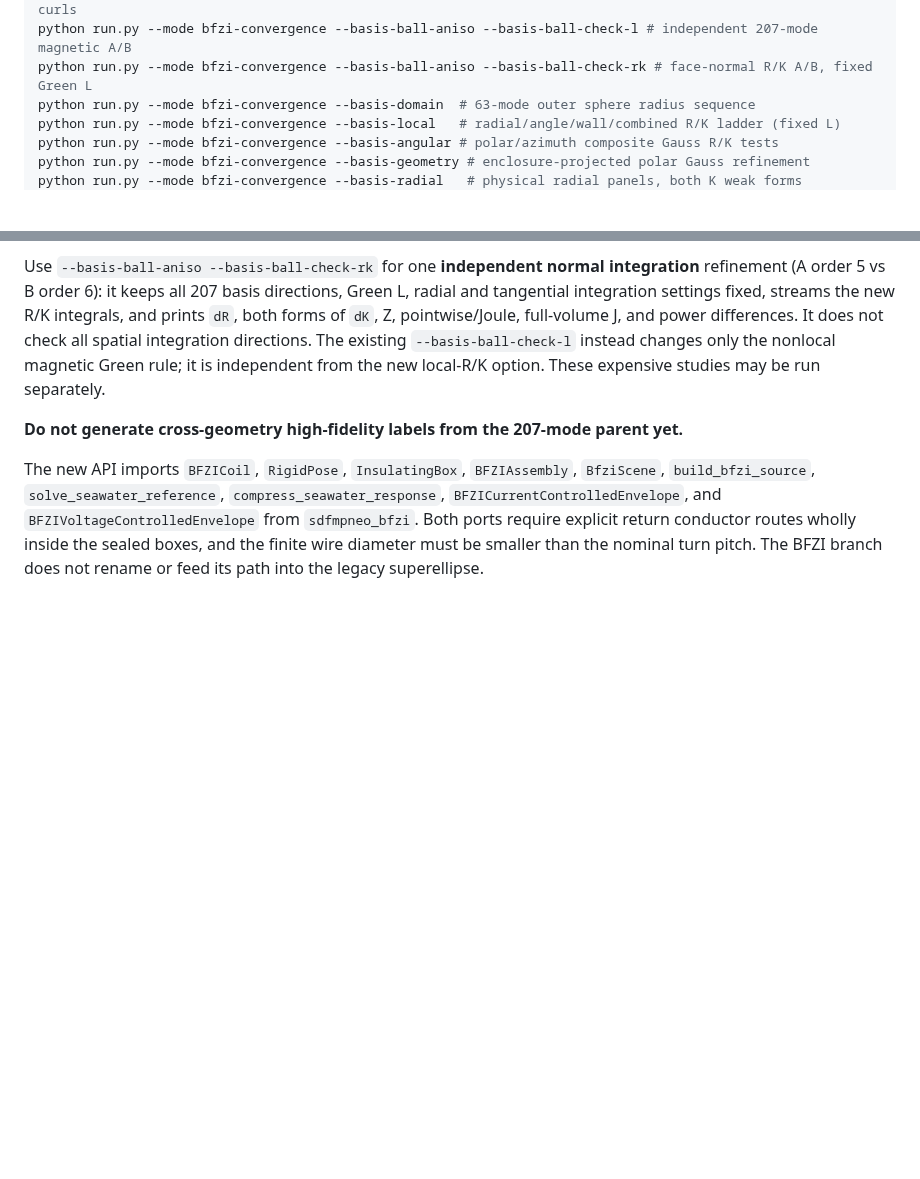
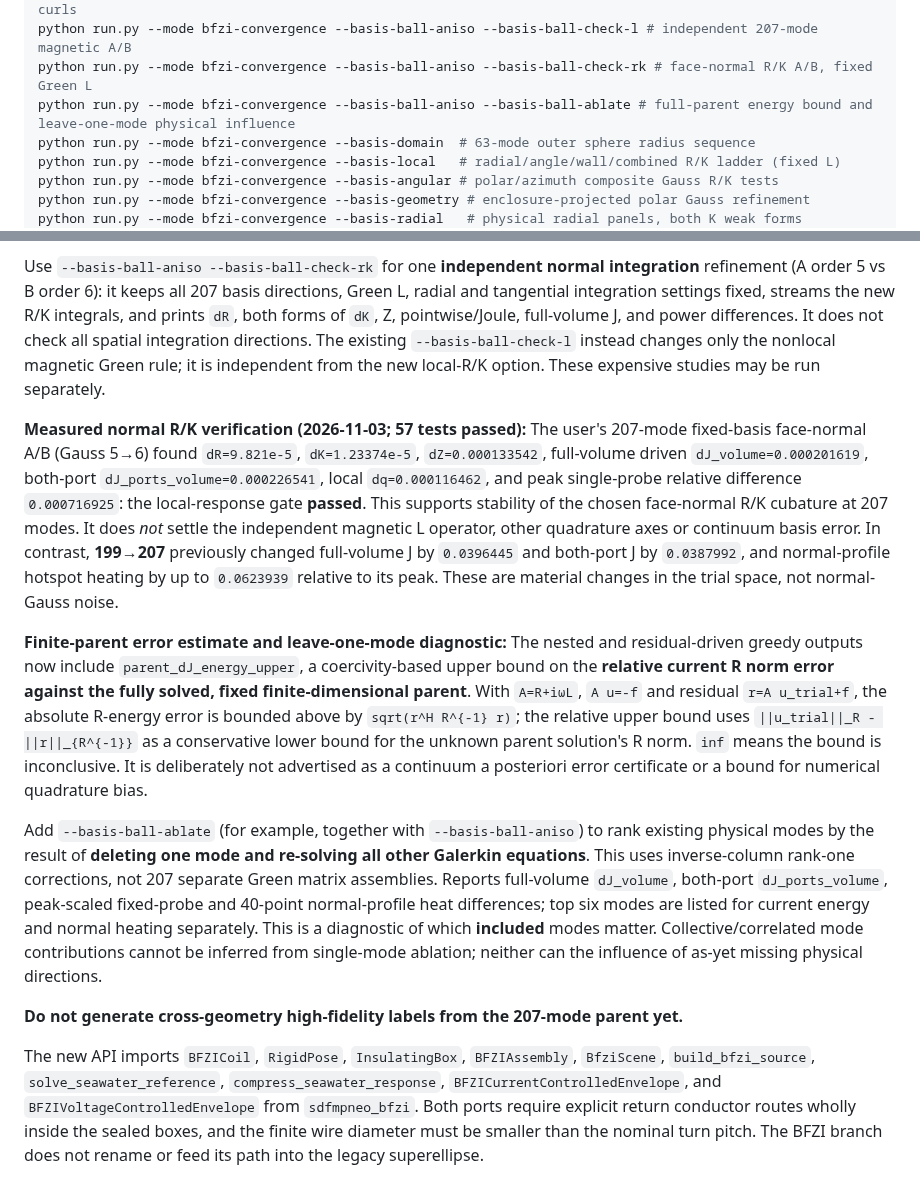
Before and after one commit to AliceThunder/SDFMPNEO, a Markdown page: README.md, 2 parts joined by grey strips. Rendered like a GitHub page; blank space fills up the shorter version.

Commit message:
Document confirmed 207-mode normal R/K convergence and parent-space error-bound/ablation diagnostics

```diff
--- a/README.md
+++ b/README.md
@@ -49,6 +49,7 @@ python run.py --mode bfzi-convergence --basis-ball-edge --basis-ball-check-l # 1
 python run.py --mode bfzi-convergence --basis-ball-aniso # 199→207 rotated anisotropic face-normal current curls
 python run.py --mode bfzi-convergence --basis-ball-aniso --basis-ball-check-l # independent 207-mode magnetic A/B
 python run.py --mode bfzi-convergence --basis-ball-aniso --basis-ball-check-rk # face-normal R/K A/B, fixed Green L
+python run.py --mode bfzi-convergence --basis-ball-aniso --basis-ball-ablate # full-parent energy bound and leave-one-mode physical influence
 python run.py --mode bfzi-convergence --basis-domain  # 63-mode outer sphere radius sequence
 python run.py --mode bfzi-convergence --basis-local   # radial/angle/wall/combined R/K ladder (fixed L)
 python run.py --mode bfzi-convergence --basis-angular # polar/azimuth composite Gauss R/K tests
@@ -309,6 +310,48 @@ directions. The existing `--basis-ball-check-l` instead changes
 only the nonlocal magnetic Green rule; it is independent from the
 new local-R/K option. These expensive studies may be run separately.
 
+**Measured normal R/K verification (2026-11-03; 57 tests passed):**
+The user's 207-mode fixed-basis face-normal A/B (Gauss 5→6) found
+`dR=9.821e-5`, `dK=1.23374e-5`,
+`dZ=0.000133542`, full-volume driven
+`dJ_volume=0.000201619`, both-port
+`dJ_ports_volume=0.000226541`, local
+`dq=0.000116462`, and peak single-probe
+relative difference `0.000716925`: the local-response
+gate **passed**. This supports stability of the chosen face-normal
+R/K cubature at 207 modes. It does *not* settle the independent
+magnetic L operator, other quadrature axes or continuum basis error.
+In contrast, **199→207** previously changed full-volume J by
+`0.0396445` and both-port J by `0.0387992`, and normal-profile
+hotspot heating by up to `0.0623939` relative to its peak. These
+are material changes in the trial space, not normal-Gauss noise.
+
+**Finite-parent error estimate and leave-one-mode diagnostic:**
+The nested and residual-driven greedy outputs now include
+`parent_dJ_energy_upper`, a coercivity-based upper bound on the
+**relative current R norm error against the fully solved, fixed
+finite-dimensional parent**. With `A=R+iωL`, `A u=-f` and
+residual `r=A u_trial+f`, the absolute R-energy error is bounded
+above by `sqrt(r^H R^{-1} r)`; the relative upper bound uses
+`||u_trial||_R - ||r||_{R^{-1}}` as a conservative lower bound
+for the unknown parent solution's R norm. `inf` means the bound
+is inconclusive. It is deliberately not advertised as a continuum
+a posteriori error certificate or a bound for numerical quadrature
+bias.
+
+Add `--basis-ball-ablate` (for example, together with
+`--basis-ball-aniso`) to rank existing physical modes by the
+result of **deleting one mode and re-solving all other Galerkin
+equations**. This uses inverse-column rank-one corrections, not
+207 separate Green matrix assemblies. Reports full-volume
+`dJ_volume`, both-port `dJ_ports_volume`, peak-scaled
+fixed-probe and 40-point normal-profile heat differences; top six
+modes are listed for current energy and normal heating separately.
+This is a diagnostic of which **included** modes matter.
+Collective/correlated mode contributions cannot be inferred from
+single-mode ablation; neither can the influence of as-yet missing
+physical directions.
+
 **Do not generate cross-geometry high-fidelity labels from the
 207-mode parent yet.**
 
```
